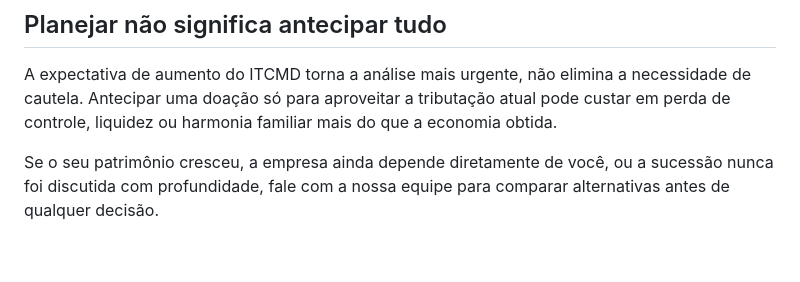
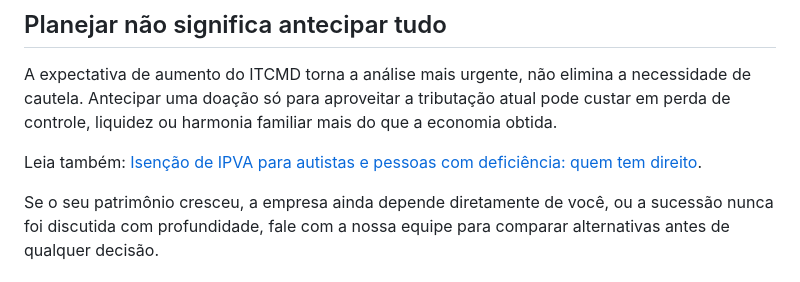
Before and after one commit to raphaelgoncalves1898-prog/site-gat, a Markdown page: articles/2026-07-23-planejamento-patrimonial-reforma-tributaria-itcmd.md, the part around the change. GitHub-like rendering; blank space fills up the shorter version.

```diff
--- a/articles/2026-07-23-planejamento-patrimonial-reforma-tributaria-itcmd.md
+++ b/articles/2026-07-23-planejamento-patrimonial-reforma-tributaria-itcmd.md
@@ -62,4 +62,6 @@ Para patrimônios mais simples, testamento, doações pontuais, organização do
 
 A expectativa de aumento do ITCMD torna a análise mais urgente, não elimina a necessidade de cautela. Antecipar uma doação só para aproveitar a tributação atual pode custar em perda de controle, liquidez ou harmonia familiar mais do que a economia obtida.
 
+Leia também: [Isenção de IPVA para autistas e pessoas com deficiência: quem tem direito](/artigos/2026-07-23-isencao-ipva-deficiencia-autismo.html).
+
 Se o seu patrimônio cresceu, a empresa ainda depende diretamente de você, ou a sucessão nunca foi discutida com profundidade, fale com a nossa equipe para comparar alternativas antes de qualquer decisão.
```
Also changed, not shown: articles/2026-07-23-isencao-ipva-deficiencia-autismo.md (+2 -0 lines).
